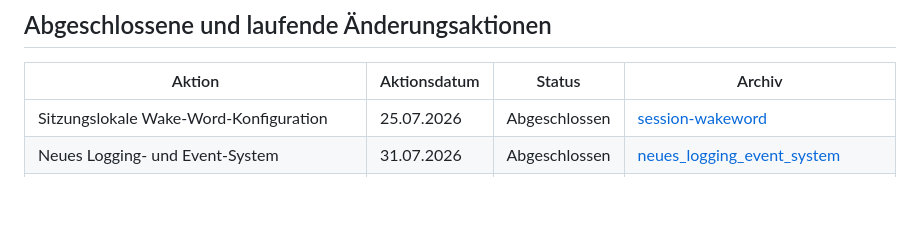
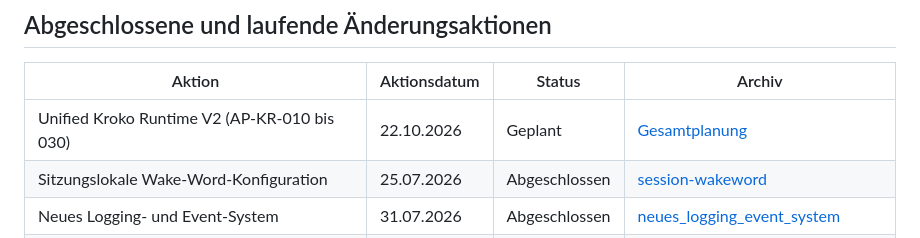
Before and after one commit to marcosudau-vps/voice-stt-server, a Markdown page: docs/.archiv/README.md, the part around the change. GitHub-like rendering; blank space fills up the shorter version.

Commit message:
docs(kroko): register AP-KR-010 investigation before experiments

```diff
--- a/docs/.archiv/README.md
+++ b/docs/.archiv/README.md
@@ -72,6 +72,7 @@ Begründung im Archiv erhalten.
 
 | Aktion | Aktionsdatum | Status | Archiv |
 | --- | --- | --- | --- |
+| Unified Kroko Runtime V2 (AP-KR-010 bis 030) | 22.10.2026 | Geplant | [Gesamtplanung](kroko_unified_runtime_v2/2026-10-22_GESAMTPLAN.md) |
 | Sitzungslokale Wake-Word-Konfiguration | 25.07.2026 | Abgeschlossen | [session-wakeword](session-wakeword/) |
 | Neues Logging- und Event-System | 31.07.2026 | Abgeschlossen | [neues_logging_event_system](neues_logging_event_system/) |
 | SQLite-first Eventstream und Admin-Logvertrag | 02.08.2026 | Abgeschlossen | [sqlite_first_admin_eventstream](sqlite_first_admin_eventstream/) |
```
Also changed, not shown: 1 other file.
